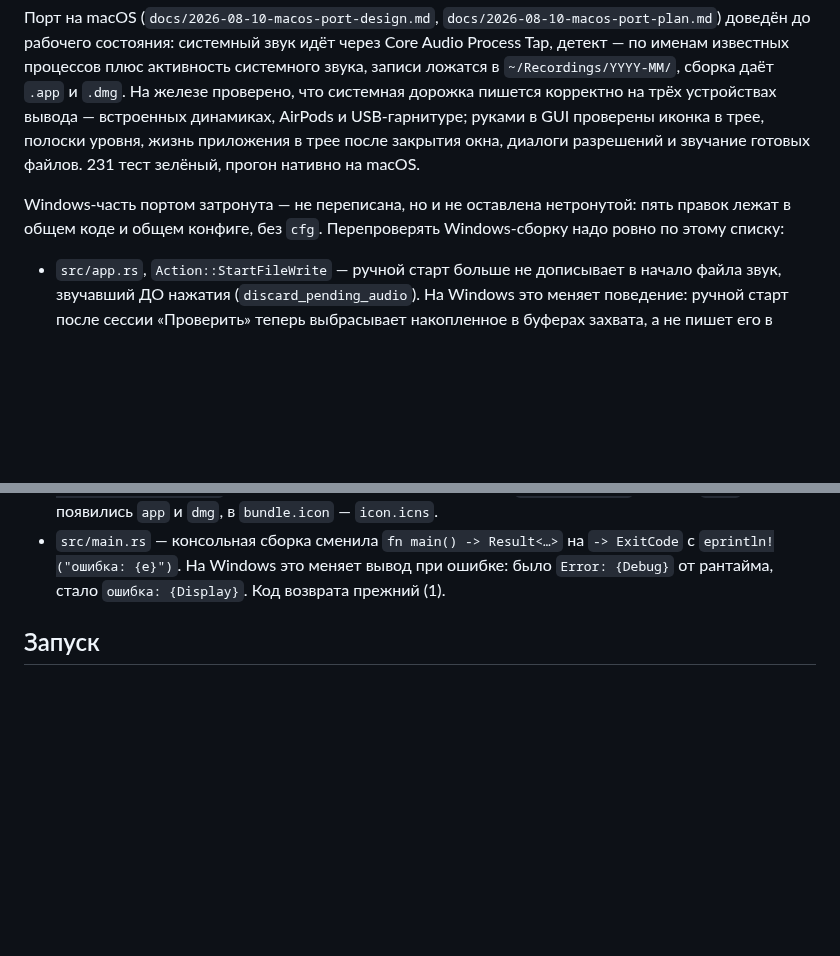
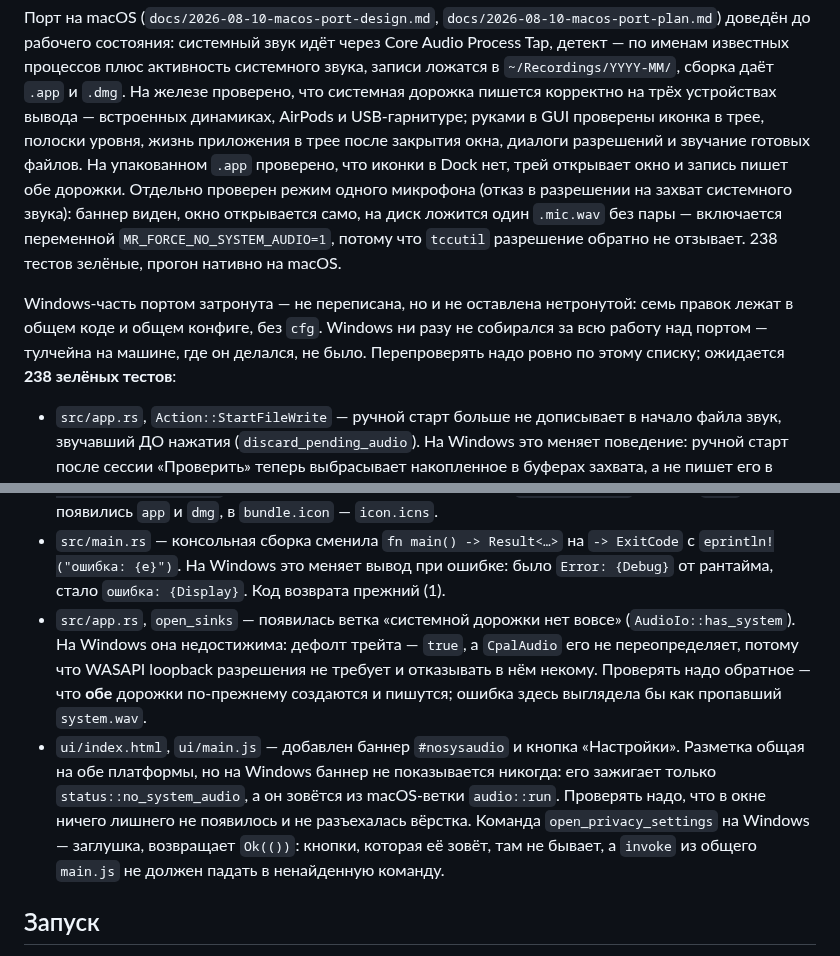
Before and after one commit to mmaximov97/meeting-recorder, a Markdown page: README.md, 2 parts joined by grey strips. GitHub-like rendering; blank space fills up the shorter version.

Commit message:
docs: README — область перепроверки Windows и итог живой проверки на macOS
Windows будет проверять другой человек, поэтому список правок в общем коде
дополнен двумя пунктами, которых там не было: ветка `open_sinks` под
`AudioIo::has_system` (на Windows недостижима — проверять надо обратное, что
обе дорожки на месте) и общая разметка баннера с заглушкой
`open_privacy_settings`.

Явно сказано, что Windows не собирался ни разу за всю работу над портом, и
названо ожидаемое число тестов — 238.

Co-Authored-By: Claude Opus 5 (1M context) <noreply@anthropic.com>

```diff
--- a/README.md
+++ b/README.md
@@ -24,11 +24,17 @@
 `~/Recordings/YYYY-MM/`, сборка даёт `.app` и `.dmg`. На железе проверено, что системная дорожка
 пишется корректно на трёх устройствах вывода — встроенных динамиках, AirPods и USB-гарнитуре;
 руками в GUI проверены иконка в трее, полоски уровня, жизнь приложения в трее после закрытия
-окна, диалоги разрешений и звучание готовых файлов. 231 тест зелёный, прогон нативно на macOS.
+окна, диалоги разрешений и звучание готовых файлов. На упакованном `.app` проверено, что
+иконки в Dock нет, трей открывает окно и запись пишет обе дорожки. Отдельно проверен режим
+одного микрофона (отказ в разрешении на захват системного звука): баннер виден, окно
+открывается само, на диск ложится один `.mic.wav` без пары — включается переменной
+`MR_FORCE_NO_SYSTEM_AUDIO=1`, потому что `tccutil` разрешение обратно не отзывает.
+238 тестов зелёные, прогон нативно на macOS.
 
-Windows-часть портом затронута — не переписана, но и не оставлена нетронутой: пять правок
-лежат в общем коде и общем конфиге, без `cfg`. Перепроверять Windows-сборку надо ровно по
-этому списку:
+Windows-часть портом затронута — не переписана, но и не оставлена нетронутой: семь правок
+лежат в общем коде и общем конфиге, без `cfg`. Windows ни разу не собирался за всю работу
+над портом — тулчейна на машине, где он делался, не было. Перепроверять надо ровно по
+этому списку; ожидается **238 зелёных тестов**:
 
 - `src/app.rs`, `Action::StartFileWrite` — ручной старт больше не дописывает в начало файла
   звук, звучавший ДО нажатия (`discard_pending_audio`). На Windows это меняет поведение:
@@ -46,6 +52,18 @@ Windows-часть портом затронута — не переписана
 - `src/main.rs` — консольная сборка сменила `fn main() -> Result<…>` на `-> ExitCode` с
   `eprintln!("ошибка: {e}")`. На Windows это меняет вывод при ошибке: было `Error: {Debug}`
   от рантайма, стало `ошибка: {Display}`. Код возврата прежний (1).
+- `src/app.rs`, `open_sinks` — появилась ветка «системной дорожки нет вовсе»
+  (`AudioIo::has_system`). На Windows она недостижима: дефолт трейта — `true`, а `CpalAudio`
+  его не переопределяет, потому что WASAPI loopback разрешения не требует и отказывать в нём
+  некому. Проверять надо обратное — что **обе** дорожки по-прежнему создаются и пишутся;
+  ошибка здесь выглядела бы как пропавший `system.wav`.
+- `ui/index.html`, `ui/main.js` — добавлен баннер `#nosysaudio` и кнопка «Настройки».
+  Разметка общая на обе платформы, но на Windows баннер не показывается никогда: его
+  зажигает только `status::no_system_audio`, а он зовётся из macOS-ветки `audio::run`.
+  Проверять надо, что в окне ничего лишнего не появилось и не разъехалась вёрстка.
+  Команда `open_privacy_settings` на Windows — заглушка, возвращает `Ok(())`: кнопки,
+  которая её зовёт, там не бывает, а `invoke` из общего `main.js` не должен падать
+  в ненайденную команду.
 
 ## Запуск
 
```
